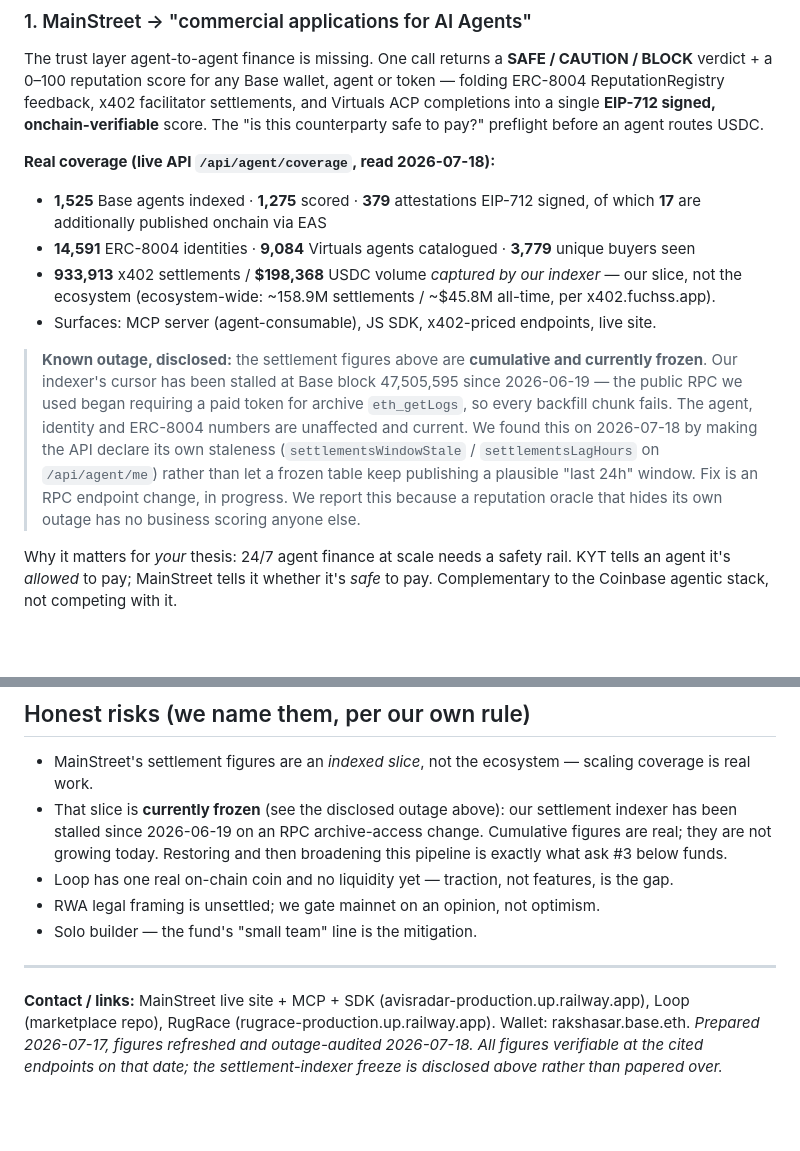
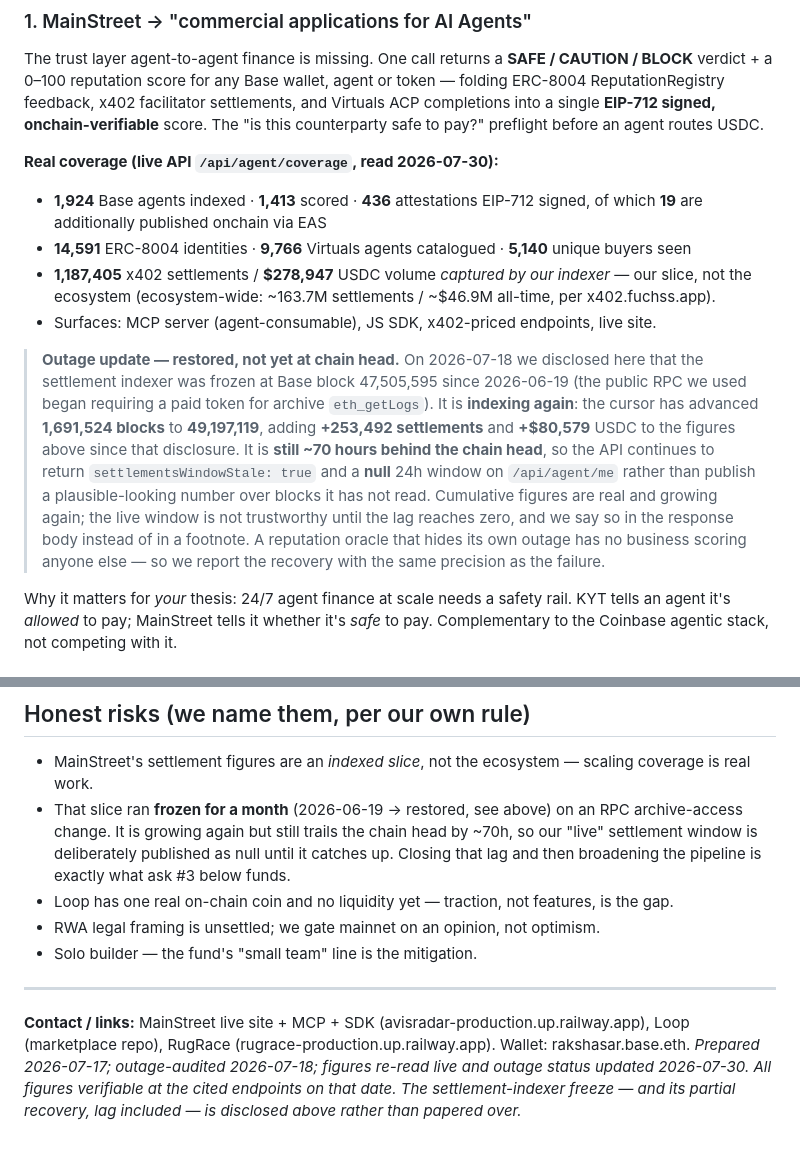
Before and after one commit to philpof102-svg/mainstreet, a Markdown page: ECOSYSTEM-FUND-APPLICATION.md, 2 parts joined by grey strips. Rendered like a GitHub page; blank space fills up the shorter version.

Commit message:
docs(fund): the disclosed outage is over — report the recovery with the same precision as the failure
The application still told a funder the settlement indexer was "currently frozen". It is not: the
cursor has advanced 1,691,524 blocks from 47,505,595 to 49,197,119 since the 2026-07-18 disclosure,
adding 253,492 settlements and $80,579 USDC. Leaving the freeze in place understated real traction
and described an outage that no longer exists.

It is not fully fixed either, so the box says so: the cursor is still ~70h behind the chain head, and
/api/agent/me keeps returning settlementsWindowStale: true with a null 24h window rather than publish
a plausible number over blocks it has not read. Restored, not caught up.

Every figure re-read live from /api/agent/coverage today rather than carried forward:
1,924 agents indexed / 1,413 scored / 436 signed attestations (19 onchain via EAS) / 5,140 buyers /
9,766 Virtuals agents / 1,187,405 settlements / $278,947. Ecosystem denominator refreshed too
(~163.7M settlements, ~$46.9M, x402.fuchss.app) so our slice is never read as the total.

Co-Authored-By: Claude Opus 5 <noreply@anthropic.com>

```diff
--- a/ECOSYSTEM-FUND-APPLICATION.md
+++ b/ECOSYSTEM-FUND-APPLICATION.md
@@ -19,22 +19,24 @@ a 0–100 reputation score for any Base wallet, agent or token — folding ERC-8
 feedback, x402 facilitator settlements, and Virtuals ACP completions into a single **EIP-712 signed,
 onchain-verifiable** score. The "is this counterparty safe to pay?" preflight before an agent routes USDC.
 
-**Real coverage (live API `/api/agent/coverage`, read 2026-07-18):**
-- **1,525** Base agents indexed · **1,275** scored · **379** attestations EIP-712 signed, of which
-  **17** are additionally published onchain via EAS
-- **14,591** ERC-8004 identities · **9,084** Virtuals agents catalogued · **3,779** unique buyers seen
-- **933,913** x402 settlements / **$198,368** USDC volume *captured by our indexer* — our slice, not the
-  ecosystem (ecosystem-wide: ~158.9M settlements / ~$45.8M all-time, per x402.fuchss.app).
+**Real coverage (live API `/api/agent/coverage`, read 2026-07-30):**
+- **1,924** Base agents indexed · **1,413** scored · **436** attestations EIP-712 signed, of which
+  **19** are additionally published onchain via EAS
+- **14,591** ERC-8004 identities · **9,766** Virtuals agents catalogued · **5,140** unique buyers seen
+- **1,187,405** x402 settlements / **$278,947** USDC volume *captured by our indexer* — our slice, not the
+  ecosystem (ecosystem-wide: ~163.7M settlements / ~$46.9M all-time, per x402.fuchss.app).
 - Surfaces: MCP server (agent-consumable), JS SDK, x402-priced endpoints, live site.
 
-> **Known outage, disclosed:** the settlement figures above are **cumulative and currently frozen**. Our
-> indexer's cursor has been stalled at Base block 47,505,595 since 2026-06-19 — the public RPC we used
-> began requiring a paid token for archive `eth_getLogs`, so every backfill chunk fails. The agent,
-> identity and ERC-8004 numbers are unaffected and current. We found this on 2026-07-18 by making the API
-> declare its own staleness (`settlementsWindowStale` / `settlementsLagHours` on `/api/agent/me`) rather
-> than let a frozen table keep publishing a plausible "last 24h" window. Fix is an RPC endpoint change, in
-> progress. We report this because a reputation oracle that hides its own outage has no business scoring
-> anyone else.
+> **Outage update — restored, not yet at chain head.** On 2026-07-18 we disclosed here that the settlement
+> indexer was frozen at Base block 47,505,595 since 2026-06-19 (the public RPC we used began requiring a
+> paid token for archive `eth_getLogs`). It is **indexing again**: the cursor has advanced **1,691,524
+> blocks** to **49,197,119**, adding **+253,492 settlements** and **+$80,579** USDC to the figures above
+> since that disclosure. It is **still ~70 hours behind the chain head**, so the API continues to return
+> `settlementsWindowStale: true` and a **null** 24h window on `/api/agent/me` rather than publish a
+> plausible-looking number over blocks it has not read. Cumulative figures are real and growing again;
+> the live window is not trustworthy until the lag reaches zero, and we say so in the response body
+> instead of in a footnote. A reputation oracle that hides its own outage has no business scoring anyone
+> else — so we report the recovery with the same precision as the failure.
 
 Why it matters for *your* thesis: 24/7 agent finance at scale needs a safety rail. KYT tells an agent it's
 *allowed* to pay; MainStreet tells it whether it's *safe* to pay. Complementary to the Coinbase agentic
@@ -79,9 +81,10 @@ working slice to global scale.
 
 ## Honest risks (we name them, per our own rule)
 - MainStreet's settlement figures are an *indexed slice*, not the ecosystem — scaling coverage is real work.
-- That slice is **currently frozen** (see the disclosed outage above): our settlement indexer has been
-  stalled since 2026-06-19 on an RPC archive-access change. Cumulative figures are real; they are not
-  growing today. Restoring and then broadening this pipeline is exactly what ask #3 below funds.
+- That slice ran **frozen for a month** (2026-06-19 → restored, see above) on an RPC archive-access change.
+  It is growing again but still trails the chain head by ~70h, so our "live" settlement window is
+  deliberately published as null until it catches up. Closing that lag and then broadening the pipeline is
+  exactly what ask #3 below funds.
 - Loop has one real on-chain coin and no liquidity yet — traction, not features, is the gap.
 - RWA legal framing is unsettled; we gate mainnet on an opinion, not optimism.
 - Solo builder — the fund's "small team" line is the mitigation.
@@ -90,4 +93,6 @@ working slice to global scale.
 
 **Contact / links:** MainStreet live site + MCP + SDK (avisradar-production.up.railway.app), Loop
 (marketplace repo), RugRace (rugrace-production.up.railway.app). Wallet: rakshasar.base.eth.
-*Prepared 2026-07-17, figures refreshed and outage-audited 2026-07-18. All figures verifiable at the cited endpoints on that date; the settlement-indexer freeze is disclosed above rather than papered over.*
+*Prepared 2026-07-17; outage-audited 2026-07-18; figures re-read live and outage status updated 2026-07-30.
+All figures verifiable at the cited endpoints on that date. The settlement-indexer freeze — and its partial
+recovery, lag included — is disclosed above rather than papered over.*
```
